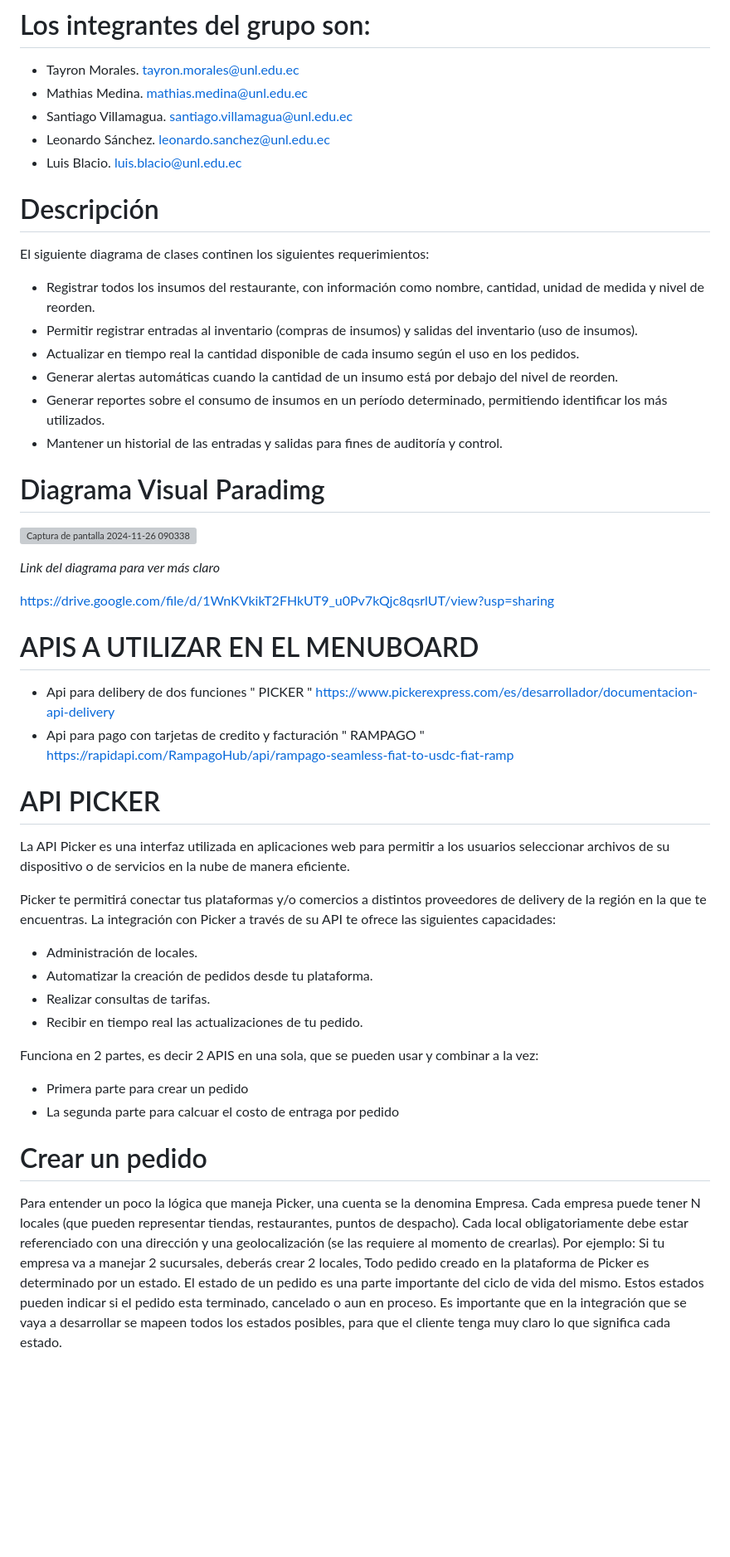
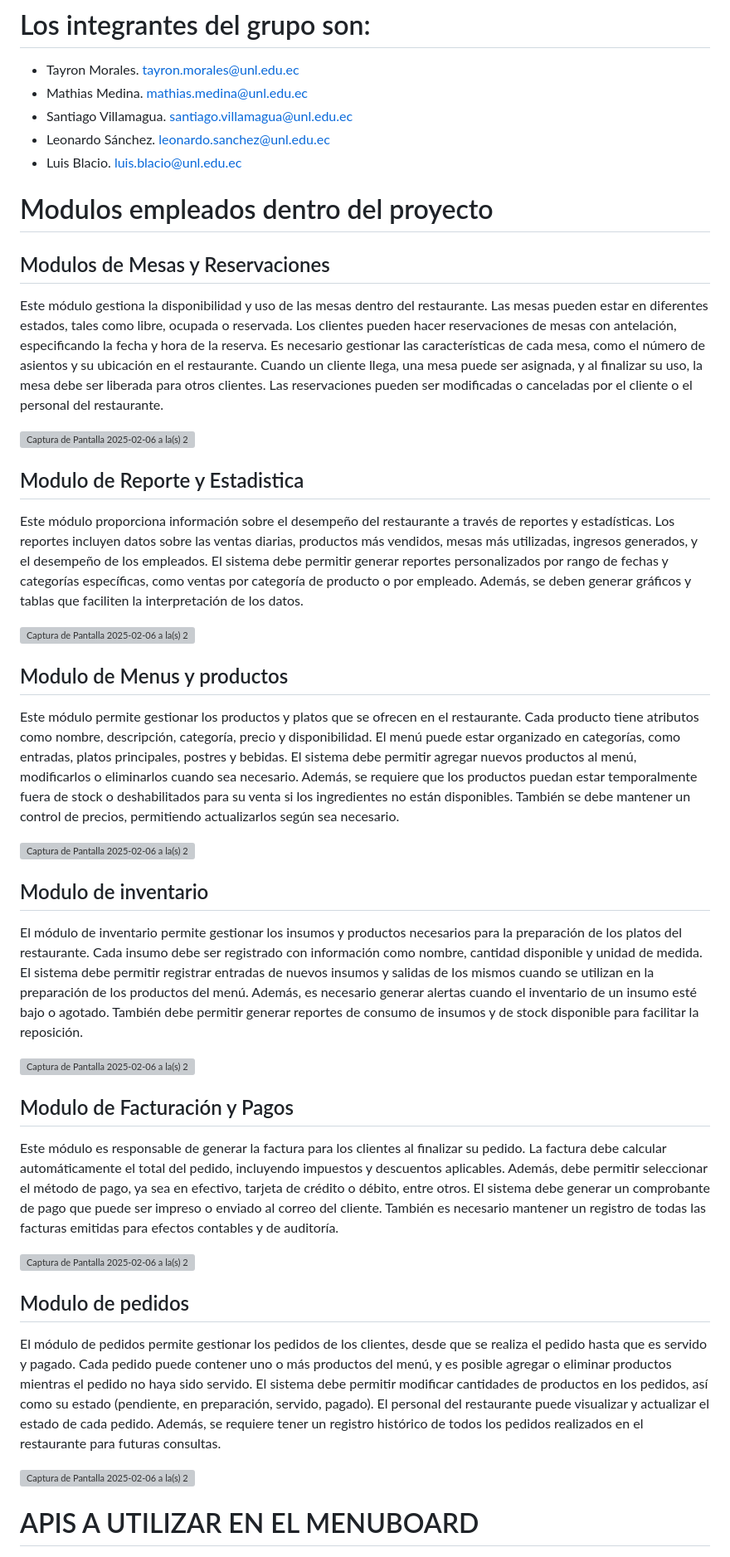
Before and after one commit to Sebaslsst/MenuBoard_Evaluacion, a Markdown page: README.md, the part around the change printed below. Shown: that part at 83% size. GitHub-like rendering; blank space fills up the shorter version; grey boxes are pictures that could not be loaded.

```diff
--- a/README.md
+++ b/README.md
@@ -14,43 +14,44 @@ Ing. Edison Coronel.
   leonardo.sanchez@unl.edu.ec
 - Luis Blacio.
   luis.blacio@unl.edu.ec
-# Descripción
-El siguiente diagrama de clases continen los siguientes requerimientos:
-- Registrar todos los insumos del restaurante, con información como nombre, cantidad, unidad de medida y nivel de reorden.
-- Permitir registrar entradas al inventario (compras de insumos) y salidas del inventario (uso de insumos).
-- Actualizar en tiempo real la cantidad disponible de cada insumo según el uso en los pedidos.
-- Generar alertas automáticas cuando la cantidad de un insumo está por debajo del nivel de reorden.
-- Generar reportes sobre el consumo de insumos en un período determinado, permitiendo identificar los más utilizados.
-- Mantener un historial de las entradas y salidas para fines de auditoría y control.
+
+# Modulos empleados dentro del proyecto
+
+## Modulos de Mesas y Reservaciones
+Este módulo gestiona la disponibilidad y uso de las mesas dentro del restaurante. Las mesas pueden estar en diferentes estados, tales como libre, ocupada o reservada. Los clientes pueden hacer reservaciones de mesas con antelación, especificando la fecha y hora de la reserva. Es necesario gestionar las características de cada mesa, como el número de asientos y su ubicación en el restaurante. Cuando un cliente llega, una mesa puede ser asignada, y al finalizar su uso, la mesa debe ser liberada para otros clientes. Las reservaciones pueden ser modificadas o canceladas por el cliente o el personal del restaurante.
+
+![Captura de Pantalla 2025-02-06 a la(s) 22 18 35](https://github.com/user-attachments/assets/5836db12-3c08-4a56-b57f-2fd0efaeca21)
 
 
-# Diagrama Visual Paradimg
 
-![Captura de pantalla 2024-11-26 090338](https://github.com/user-attachments/assets/c7749dbe-1b60-4093-b966-77a0b0499ded)
+## Modulo de Reporte y Estadistica
+Este módulo proporciona información sobre el desempeño del restaurante a través de reportes y estadísticas. Los reportes incluyen datos sobre las ventas diarias, productos más vendidos, mesas más utilizadas, ingresos generados, y el desempeño de los empleados. El sistema debe permitir generar reportes personalizados por rango de fechas y categorías específicas, como ventas por categoría de producto o por empleado. Además, se deben generar gráficos y tablas que faciliten la interpretación de los datos.
+
+![Captura de Pantalla 2025-02-06 a la(s) 22 13 28](https://github.com/user-attachments/assets/0310ed90-8fc9-4ef1-a60e-cde8e357f347)
 
 
-*Link del diagrama para ver más claro*
+## Modulo de Menus y productos
+Este módulo permite gestionar los productos y platos que se ofrecen en el restaurante. Cada producto tiene atributos como nombre, descripción, categoría, precio y disponibilidad. El menú puede estar organizado en categorías, como entradas, platos principales, postres y bebidas. El sistema debe permitir agregar nuevos productos al menú, modificarlos o eliminarlos cuando sea necesario. Además, se requiere que los productos puedan estar temporalmente fuera de stock o deshabilitados para su venta si los ingredientes no están disponibles. También se debe mantener un control de precios, permitiendo actualizarlos según sea necesario.
 
-https://drive.google.com/file/d/1WnKVkikT2FHkUT9_u0Pv7kQjc8qsrlUT/view?usp=sharing
+![Captura de Pantalla 2025-02-06 a la(s) 22 24 30](https://github.com/user-attachments/assets/503fcb3a-dfdb-4b9d-bc5e-784a0ccdadfe)
+
+
+## Modulo de inventario
+El módulo de inventario permite gestionar los insumos y productos necesarios para la preparación de los platos del restaurante. Cada insumo debe ser registrado con información como nombre, cantidad disponible y unidad de medida. El sistema debe permitir registrar entradas de nuevos insumos y salidas de los mismos cuando se utilizan en la preparación de los productos del menú. Además, es necesario generar alertas cuando el inventario de un insumo esté bajo o agotado. También debe permitir generar reportes de consumo de insumos y de stock disponible para facilitar la reposición.
+
+![Captura de Pantalla 2025-02-06 a la(s) 22 21 39](https://github.com/user-attachments/assets/a6fec96f-4beb-4f6a-a11c-a7668357c73a)
+
+
+## Modulo de Facturación y Pagos
+Este módulo es responsable de generar la factura para los clientes al finalizar su pedido. La factura debe calcular automáticamente el total del pedido, incluyendo impuestos y descuentos aplicables. Además, debe permitir seleccionar el método de pago, ya sea en efectivo, tarjeta de crédito o débito, entre otros. El sistema debe generar un comprobante de pago que puede ser impreso o enviado al correo del cliente. También es necesario mantener un registro de todas las facturas emitidas para efectos contables y de auditoría.
+
+![Captura de Pantalla 2025-02-06 a la(s) 22 16 06](https://github.com/user-attachments/assets/a1f98f40-3366-4c20-a341-90bd463b8117)
+
+
+## Modulo de pedidos
+El módulo de pedidos permite gestionar los pedidos de los clientes, desde que se realiza el pedido hasta que es servido y pagado. Cada pedido puede contener uno o más productos del menú, y es posible agregar o eliminar productos mientras el pedido no haya sido servido. El sistema debe permitir modificar cantidades de productos en los pedidos, así como su estado (pendiente, en preparación, servido, pagado). El personal del restaurante puede visualizar y actualizar el estado de cada pedido. Además, se requiere tener un registro histórico de todos los pedidos realizados en el restaurante para futuras consultas.
+
+![Captura de Pantalla 2025-02-06 a la(s) 22 25 20](https://github.com/user-attachments/assets/4581139f-9722-4c04-852b-a90172ae2428)
+
 
 # APIS A UTILIZAR EN EL MENUBOARD
-- Api para delibery de dos funciones " PICKER "  https://www.pickerexpress.com/es/desarrollador/documentacion-api-delivery
-- Api para pago con tarjetas de credito y facturación " RAMPAGO " https://rapidapi.com/RampagoHub/api/rampago-seamless-fiat-to-usdc-fiat-ramp
-
-#  API PICKER
-La API Picker es una interfaz utilizada en aplicaciones web para permitir a los usuarios seleccionar archivos de su dispositivo o de servicios en la nube de manera eficiente.
-
-
-Picker te permitirá conectar tus plataformas y/o comercios a distintos proveedores de delivery de la región en la que te encuentras. La integración con Picker a través de su API te ofrece las siguientes capacidades:
-
-- Administración de locales.
-- Automatizar la creación de pedidos desde tu plataforma.
-- Realizar consultas de tarifas.
-- Recibir en tiempo real las actualizaciones de tu pedido.
-
- Funciona en 2 partes, es decir 2 APIS en una sola, que se pueden usar y combinar a la vez:
- - Primera parte para crear un pedido
- - La segunda parte para calcuar el costo de entraga por pedido
-# Crear un pedido
-Para entender un poco la lógica que maneja Picker, una cuenta se la denomina Empresa. Cada empresa puede tener N locales (que pueden representar tiendas, restaurantes, puntos de despacho). Cada local obligatoriamente debe estar referenciado con una dirección y una geolocalización (se las requiere al momento de crearlas). Por ejemplo: Si tu empresa va a manejar 2 sucursales, deberás crear 2 locales, Todo pedido creado en la plataforma de Picker es determinado por un estado. El estado de un pedido es una parte importante del ciclo de vida del mismo. Estos estados pueden indicar si el pedido esta terminado, cancelado o aun en proceso. Es importante que en la integración que se vaya a desarrollar se mapeen todos los estados posibles, para que el cliente tenga muy claro lo que significa cada estado.
-
```
Also changed, not shown: other parts of README.md (+1 -64 lines).
